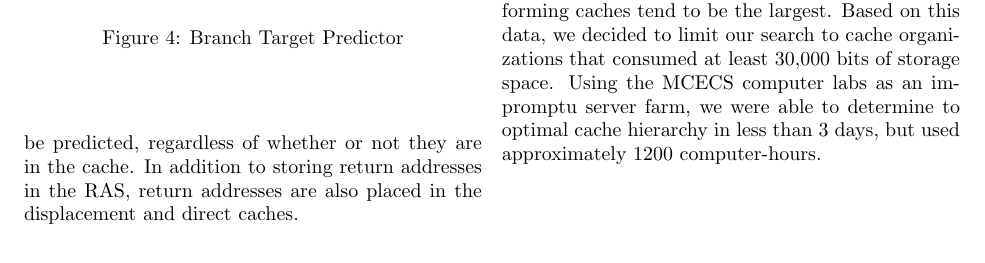
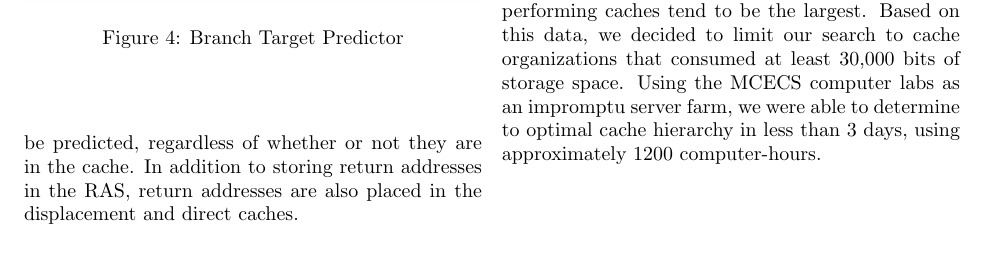
Before and after one commit to apgoetz/CBTB, a LaTeX document (writeup/writeup.tex): part of page 3 of 5, cut so that both start at the same text. Compiled offline with pdfLaTeX.

Commit message:
Added moar shitz

```diff
--- a/writeup/writeup.tex
+++ b/writeup/writeup.tex
@@ -218,7 +218,7 @@ performing caches tend to be the largest. Based on this data, we
 decided to limit our search to cache organizations that consumed at
 least 30,000 bits of storage space. Using the MCECS computer labs as
 an impromptu server farm, we were able to determine to optimal cache
-hierarchy in less than 3 days, but used approximately 1200
+hierarchy in less than 3 days, using approximately 1200
 computer-hours.
 
 %Oracle predictor and BTB variables
```
Also changed, not shown: writeup/writeup.tex (2 more changed lines).
